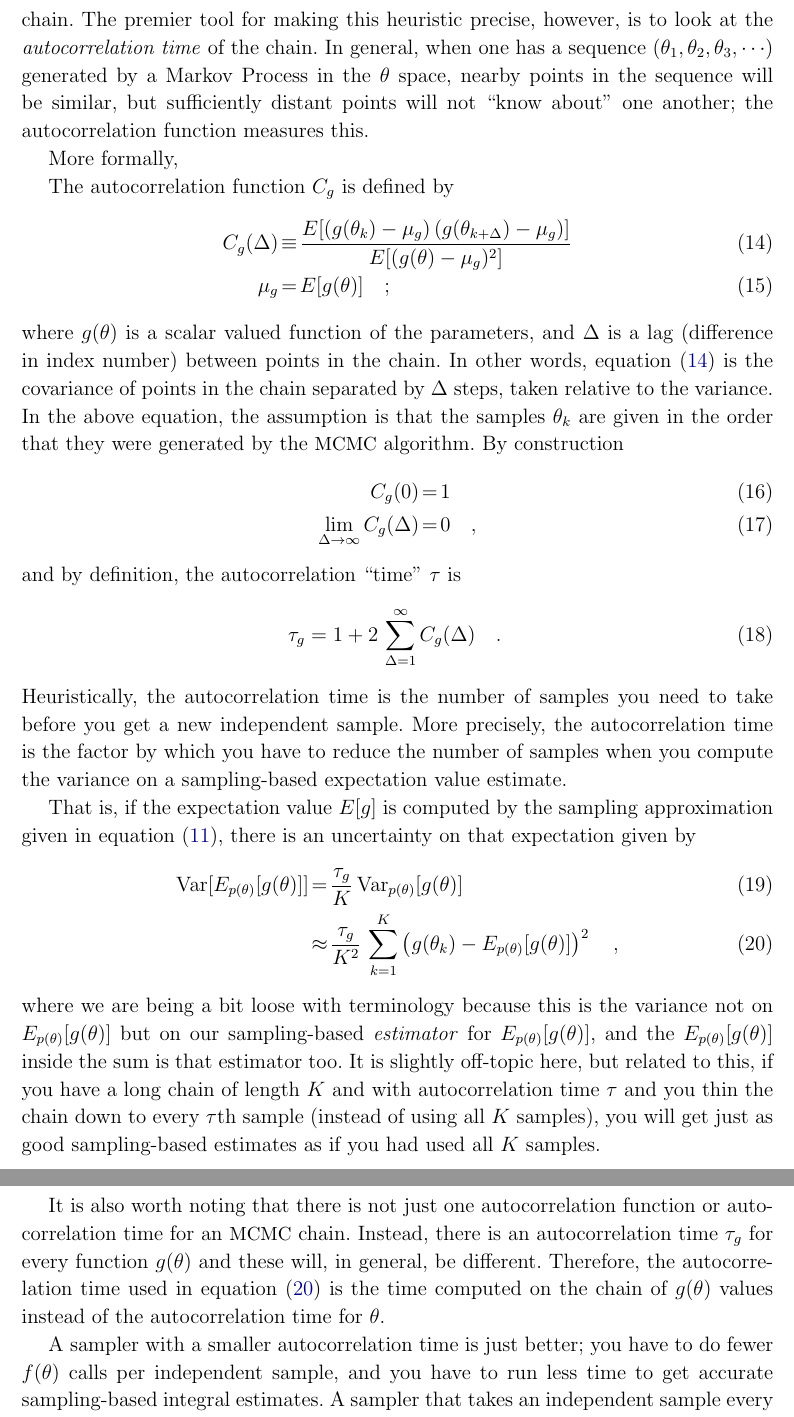
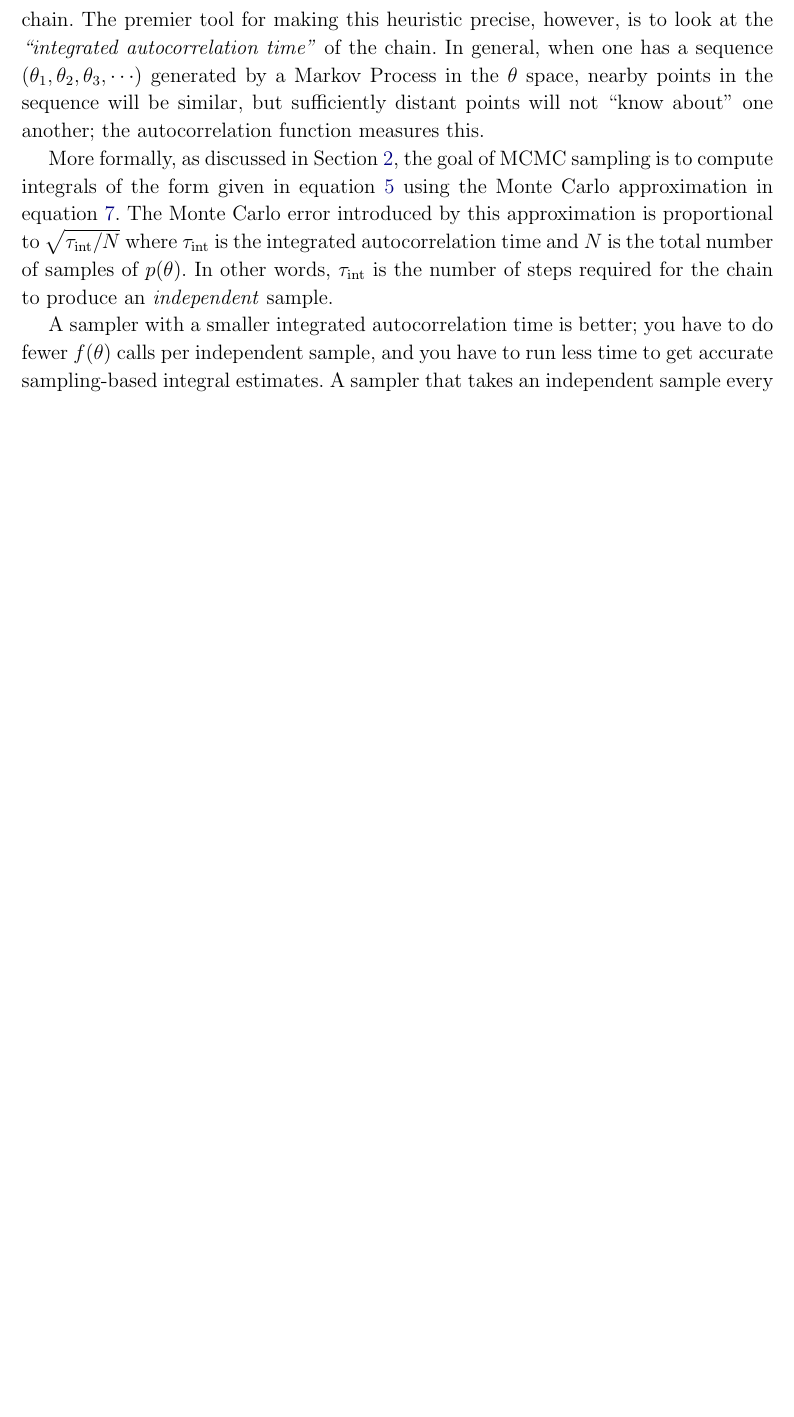
Before and after one commit to davidwhogg/mcmc, a LaTeX paper (mcmc.tex): two parts of pages 14 and 15 of 36 before the commit and part of page 14 of 35 after it, the two joined at a grey line, cut so that both start at the same text, the shorter picture padded with empty space. Compiled offline with LaTeX, dvips and Ghostscript.

Commit message:
edits to autocorr section

```diff
--- a/mcmc.tex
+++ b/mcmc.tex
@@ -887,83 +888,92 @@ Or, relatedly, you have sampled long enough when different walkers initialized
 differently and run with different random number seeds create posterior inferences
 that are substantially the same.
 
-The above heuristics can be made more precise (in terms of the amount
+The above heuristics can be made more precise in terms of the amount
 of deviation one expects between the means and variances, say, of two
 disjoint subsets of the chain.
 The premier tool for making this heuristic precise, however, is to
-look at the \emph{autocorrelation time} of the chain.
+look at the \emph{``integrated autocorrelation time''} of the chain.
 In general, when one has a sequence $(\pars_1, \pars_2, \theta_3, \cdots)$
 generated by a Markov Process in the $\pars$ space, nearby points in
 the sequence will be similar, but sufficiently distant points will not
 ``know about'' one another;
 the autocorrelation function measures this.
 
-More formally,
-
-The autocorrelation function $C_g$ is defined by
-\begin{eqnarray}
-C_g(\Delta) &\equiv& \frac{E[(g(\pars_k)-\mu_g)\,(g(\pars_{k+\Delta})-\mu_g)]}
-                          {E[(g(\pars)-\mu_g)^2]}
-\label{eq:autocorrelationfn}\\
-\mu_g &=& E[g(\pars)]
-\quad ;
-\end{eqnarray}
-where $g(\pars)$ is a scalar valued function of the parameters, and $\Delta$
-is a lag (difference in index number) between points in the chain.
-In other words, \equationname~(\ref{eq:autocorrelationfn}) is the covariance
-of points in the chain separated by $\Delta$ steps, taken relative to the
-variance.
-In the above equation, the assumption is that the samples $\pars_k$ are
-given in the order that they were generated by the \MCMC\ algorithm.
-By construction
-\begin{eqnarray}
-C_g(0) &=& 1
-\\
-\lim_{\Delta\rightarrow\infty} C_g(\Delta) &=& 0
-\quad ,
-\end{eqnarray}
-and by definition, the autocorrelation ``time'' $\tau$ is
-\begin{eqnarray}
-\tau_g = 1 + 2\,\sum_{\Delta = 1}^{\infty} C_g(\Delta)
-\label{eq:autocorrelationtime}\quad.
-\end{eqnarray}
-Heuristically, the autocorrelation time is the number of samples you
-need to take before you get a new independent sample.
-More precisely, the autocorrelation time is the factor by which you
-have to reduce the number of samples when you compute the variance on
-a sampling-based expectation value estimate.
-
-That is, if the expectation value $E[g]$ is computed by the sampling
-approximation given in \equationname~(\ref{eq:expectationvalue}),
-there is an uncertainty on that expectation given by
-\begin{eqnarray}
-  \Var[E_{p(\pars)}[g(\pars)]] &=& \frac{\tau_g}{K}\,\Var_{p(\pars)}[g(\pars)]
-  \\
-  &\approx& \frac{\tau_g}{K^2}\,\sum_{k=1}^K \left(g(\pars_k) -
-    E_{p(\pars)}[g(\pars)]\right)^2
-  \quad,
-\label{eq:tauvar}
-\end{eqnarray}
-where we are being a bit loose with terminology because this is the
-variance not on $E_{p(\pars)}[g(\pars)]$ but on our sampling-based
-\emph{estimator} for
-$E_{p(\pars)}[g(\pars)]$, and the $E_{p(\pars)}[g(\pars)]$ inside the sum is
-that estimator too.
-It is slightly off-topic here, but related to this, if you have a long
-chain of length $K$ and with autocorrelation time $\tau$ and you thin
-the chain down to every $\tau$th sample (instead of using all $K$
-samples), you will get just as good sampling-based estimates as if you
-had used all $K$ samples.
-
-It is also worth noting that there is not just one autocorrelation function or
-autocorrelation time for an \MCMC\ chain.
-Instead, there is an autocorrelation time $\tau_g$ for every function
-$g(\pars)$ and these will, in general, be different.
-Therefore, the autocorrelation time used in \equationname~(\ref{eq:tauvar}) is
-the time computed on the chain of $g(\pars)$ values instead of the
-autocorrelation time for $\pars$.
-
-A sampler with a smaller autocorrelation time is just better; you have
+More formally, as discussed in \sectionname~\ref{sec:sampling}, the goal of
+MCMC sampling is to compute integrals of the form given in
+\equationname~\ref{eq:the-real-integral} using the Monte Carlo approximation
+in \equationname~\ref{eq:the-real-samples}.
+The Monte Carlo error introduced by this approximation is proportional to
+$\sqrt{\tau_\mathrm{int}/N}$ where $\tau_\mathrm{int}$ is the
+integrated autocorrelation time and $N$ is the total number of
+samples of $p(\pars)$.
+In other words, $\tau_\mathrm{int}$ is the number of steps required for the
+chain to produce an \emph{independent} sample.
+
+%The autocorrelation function $C_g$ is defined by
+%\begin{eqnarray}
+%C_g(\Delta) &\equiv& \frac{E[(g(\pars_k)-\mu_g)\,(g(\pars_{k+\Delta})-\mu_g)]}
+%                          {E[(g(\pars)-\mu_g)^2]}
+%\label{eq:autocorrelationfn}\\
+%\mu_g &=& E[g(\pars)]
+%\quad ;
+%\end{eqnarray}
+%where $g(\pars)$ is a scalar valued function of the parameters, and $\Delta$
+%is a lag (difference in index number) between points in the chain.
+%In other words, \equationname~(\ref{eq:autocorrelationfn}) is the covariance
+%of points in the chain separated by $\Delta$ steps, taken relative to the
+%variance.
+%In the above equation, the assumption is that the samples $\pars_k$ are
+%given in the order that they were generated by the \MCMC\ algorithm.
+%By construction
+%\begin{eqnarray}
+%C_g(0) &=& 1
+%\\
+%\lim_{\Delta\rightarrow\infty} C_g(\Delta) &=& 0
+%\quad ,
+%\end{eqnarray}
+%and by definition, the autocorrelation ``time'' $\tau$ is
+%\begin{eqnarray}
+%\tau_g = 1 + 2\,\sum_{\Delta = 1}^{\infty} C_g(\Delta)
+%\label{eq:autocorrelationtime}\quad.
+%\end{eqnarray}
+%Heuristically, the autocorrelation time is the number of samples you
+%need to take before you get a new independent sample.
+%More precisely, the autocorrelation time is the factor by which you
+%have to reduce the number of samples when you compute the variance on
+%a sampling-based expectation value estimate.
+
+%That is, if the expectation value $E[g]$ is computed by the sampling
+%approximation given in \equationname~(\ref{eq:expectationvalue}),
+%there is an uncertainty on that expectation given by
+%\begin{eqnarray}
+%  \Var[E_{p(\pars)}[g(\pars)]] &=& \frac{\tau_g}{K}\,\Var_{p(\pars)}[g(\pars)]
+%  \\
+%  &\approx& \frac{\tau_g}{K^2}\,\sum_{k=1}^K \left(g(\pars_k) -
+%    E_{p(\pars)}[g(\pars)]\right)^2
+%  \quad,
+%\label{eq:tauvar}
+%\end{eqnarray}
+%where we are being a bit loose with terminology because this is the
+%variance not on $E_{p(\pars)}[g(\pars)]$ but on our sampling-based
+%\emph{estimator} for
+%$E_{p(\pars)}[g(\pars)]$, and the $E_{p(\pars)}[g(\pars)]$ inside the sum is
+%that estimator too.
+%It is slightly off-topic here, but related to this, if you have a long
+%chain of length $K$ and with autocorrelation time $\tau$ and you thin
+%the chain down to every $\tau$th sample (instead of using all $K$
+%samples), you will get just as good sampling-based estimates as if you
+%had used all $K$ samples.
+
+%It is also worth noting that there is not just one autocorrelation function or
+%autocorrelation time for an \MCMC\ chain.
+%Instead, there is an autocorrelation time $\tau_g$ for every function
+%$g(\pars)$ and these will, in general, be different.
+%Therefore, the autocorrelation time used in \equationname~(\ref{eq:tauvar}) is
+%the time computed on the chain of $g(\pars)$ values instead of the
+%autocorrelation time for $\pars$.
+
+A sampler with a smaller integrated autocorrelation time is better; you have
 to do fewer $f(\pars)$ calls per independent sample, and you have to
 run less time to get accurate sampling-based integral estimates.
 A sampler that takes an independent sample every time would have an
```
Also changed, not shown: mcmc.tex (135 more changed lines).
